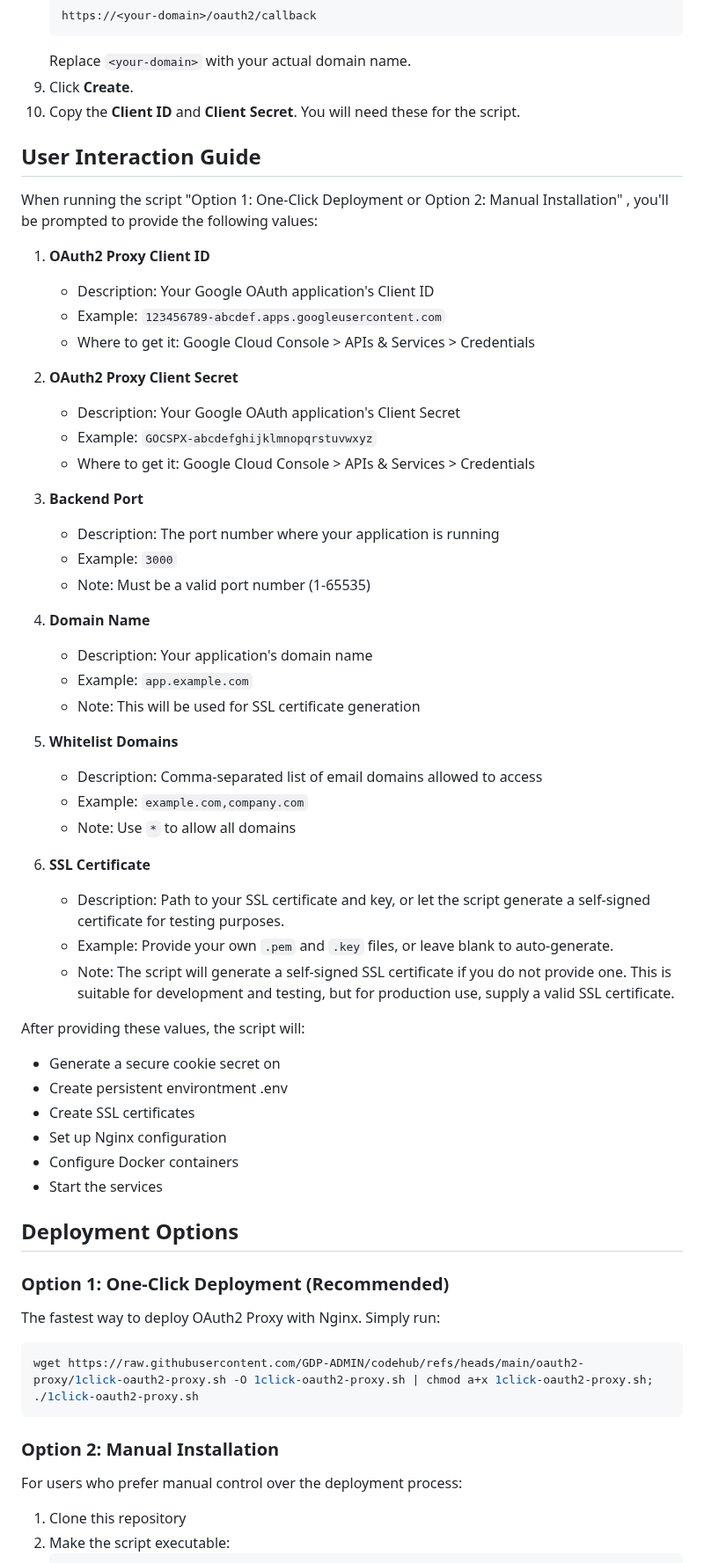
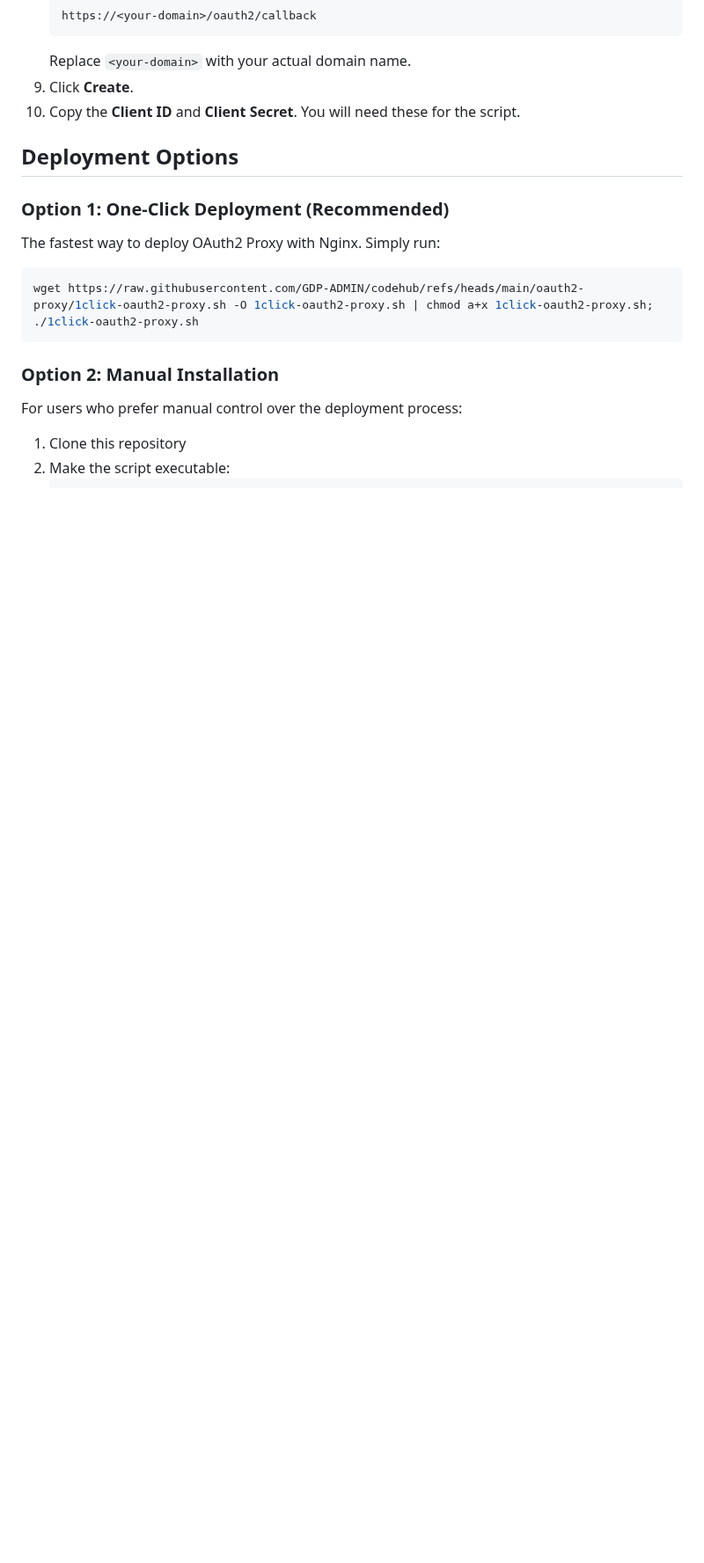
Before and after one commit to GDP-ADMIN/codehub, a Markdown page: oauth2-proxy/README.md, the part around one of its changes. Shown at 88% size. GitHub-like rendering; blank space fills up the shorter version.

```diff
--- a/oauth2-proxy/README.md
+++ b/oauth2-proxy/README.md
@@ -37,48 +76,6 @@ The script automates the deployment of:
    Replace `<your-domain>` with your actual domain name.
 9. Click **Create**.
 10. Copy the **Client ID** and **Client Secret**. You will need these for the script.
-
-## User Interaction Guide
-
-When running the script "Option 1: One-Click Deployment or Option 2: Manual Installation" , you'll be prompted to provide the following values:
-
-1. **OAuth2 Proxy Client ID**
-   - Description: Your Google OAuth application's Client ID
-   - Example: `123456789-abcdef.apps.googleusercontent.com`
-   - Where to get it: Google Cloud Console > APIs & Services > Credentials
-
-2. **OAuth2 Proxy Client Secret**
-   - Description: Your Google OAuth application's Client Secret
-   - Example: `GOCSPX-abcdefghijklmnopqrstuvwxyz`
-   - Where to get it: Google Cloud Console > APIs & Services > Credentials
-
-3. **Backend Port**
-   - Description: The port number where your application is running
-   - Example: `3000`
-   - Note: Must be a valid port number (1-65535)
-
-4. **Domain Name**
-   - Description: Your application's domain name
-   - Example: `app.example.com`
-   - Note: This will be used for SSL certificate generation
-
-5. **Whitelist Domains**
-   - Description: Comma-separated list of email domains allowed to access
-   - Example: `example.com,company.com`
-   - Note: Use `*` to allow all domains
-
-6. **SSL Certificate**
-   - Description: Path to your SSL certificate and key, or let the script generate a self-signed certificate for testing purposes.
-   - Example: Provide your own `.pem` and `.key` files, or leave blank to auto-generate.
-   - Note: The script will generate a self-signed SSL certificate if you do not provide one. This is suitable for development and testing, but for production use, supply a valid SSL certificate.
-
-After providing these values, the script will:
-- Generate a secure cookie secret on
-- Create persistent environtment .env
-- Create SSL certificates
-- Set up Nginx configuration
-- Configure Docker containers
-- Start the services
 
 ## Deployment Options
 
```
Also changed, not shown: other parts of oauth2-proxy/README.md (+85 -13 lines).
